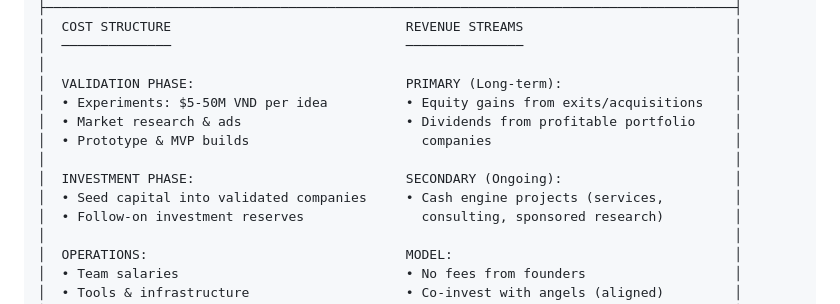
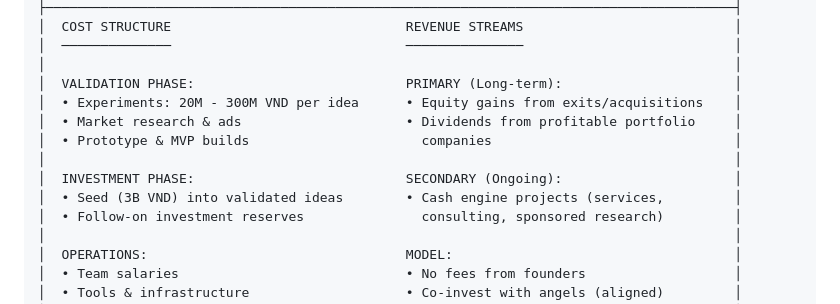
Before and after one commit to nntrvy/os-research-engine, a Markdown page: docs/osr-strategic-overview.md, the part around the change. Rendered like a GitHub page.

```diff
--- a/docs/osr-strategic-overview.md
+++ b/docs/osr-strategic-overview.md
@@ -152,12 +152,12 @@
 │  ──────────────                              ───────────────                           │
 │                                                                                        │
 │  VALIDATION PHASE:                           PRIMARY (Long-term):                      │
-│  • Experiments: $5-50M VND per idea          • Equity gains from exits/acquisitions    │
+│  • Experiments: 20M - 300M VND per idea      • Equity gains from exits/acquisitions    │
 │  • Market research & ads                     • Dividends from profitable portfolio     │
 │  • Prototype & MVP builds                      companies                               │
 │                                                                                        │
 │  INVESTMENT PHASE:                           SECONDARY (Ongoing):                      │
-│  • Seed capital into validated companies     • Cash engine projects (services,         │
+│  • Seed (3B VND) into validated ideas        • Cash engine projects (services,         │
 │  • Follow-on investment reserves               consulting, sponsored research)         │
 │                                                                                        │
 │  OPERATIONS:                                 MODEL:                                    │
```
